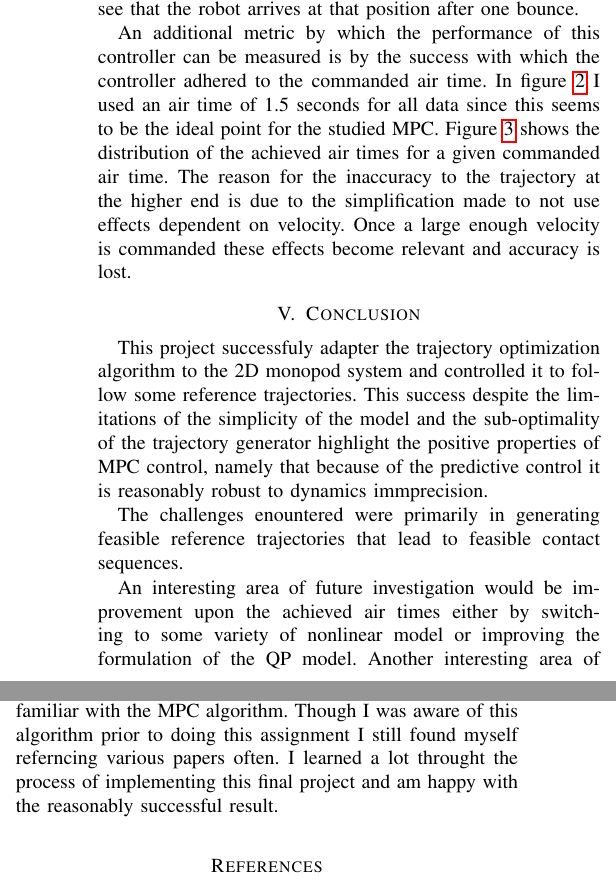
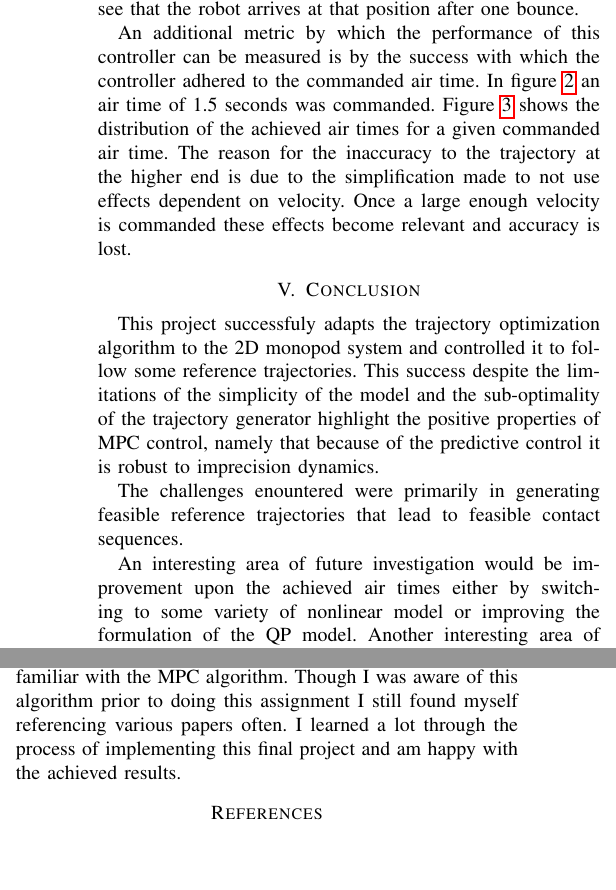
Before and after one commit to mishmish66/hopopt, a LaTeX paper (writeup.tex): two parts of the columns of page 3 of 4, joined at a grey line, cut so that both start at the same text, the shorter picture padded with empty space. Compiled offline with pdfLaTeX.

Commit message:
fixed a few more types

```diff
--- a/writeup.tex
+++ b/writeup.tex
@@ -187,7 +187,7 @@ The x position command changes and then we can see that the robot arrives at tha
 \end{figure}
 
 An additional metric by which the performance of this controller can be measured is by the success with which the controller adhered to the commanded air time.
-In figure~\ref{fig:fig2} I used an air time of 1.5 seconds for all data since this seems to be the ideal point for the studied MPC.
+In figure~\ref{fig:fig2} an air time of 1.5 seconds was commanded.
 Figure~\ref{fig:fig3} shows the distribution of the achieved air times for a given commanded air time.
 The reason for the inaccuracy to the trajectory at the higher end is due to the simplification made to not use effects dependent on velocity.
 Once a large enough velocity is commanded these effects become relevant and accuracy is lost.
@@ -206,8 +206,8 @@ Once a large enough velocity is commanded these effects become relevant and accu
 \section{Conclusion}
 \label{sec:conclusion}
 
-This project successfuly adapter the trajectory optimization algorithm to the 2D monopod system and controlled it to follow some reference trajectories.
-This success despite the limitations of the simplicity of the model and the sub-optimality of the trajectory generator highlight the positive properties of MPC control, namely that because of the predictive control it is reasonably robust to dynamics immprecision.
+This project successfuly adapts the trajectory optimization algorithm to the 2D monopod system and controlled it to follow some reference trajectories.
+This success despite the limitations of the simplicity of the model and the sub-optimality of the trajectory generator highlight the positive properties of MPC control, namely that because of the predictive control it is robust to imprecision dynamics.
 
 The challenges enountered were primarily in generating feasible reference trajectories that lead to feasible contact sequences.
 
@@ -215,8 +215,8 @@ An interesting area of future investigation would be improvement upon the achiev
 Another interesting area of future investigation would be to try various more advanced trajectory generators than the simple heuristic one used for this investigation.
 
 In conclusion, this project was great for getting more familiar with the MPC algorithm.
-Though I was aware of this algorithm prior to doing this assignment I still found myself referncing various papers often.
-I learned a lot throught the process of implementing this final project and am happy with the reasonably successful result.
+Though I was aware of this algorithm prior to doing this assignment I still found myself referencing various papers often.
+I learned a lot through the process of implementing this final project and am happy with the achieved results.
 
 \bibliographystyle{IEEEtran}
 \bibliography{references}
```
Also changed, not shown: writeup.pdf, writeup.tex (4 more changed lines).
